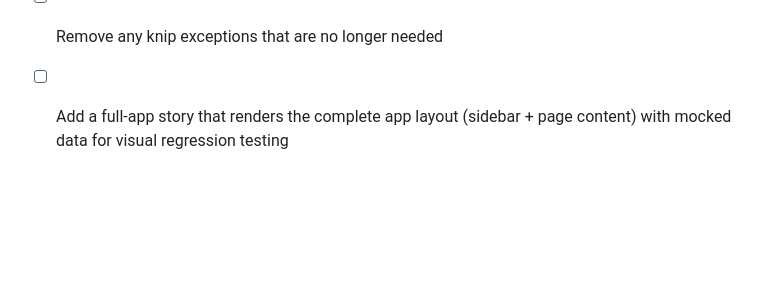
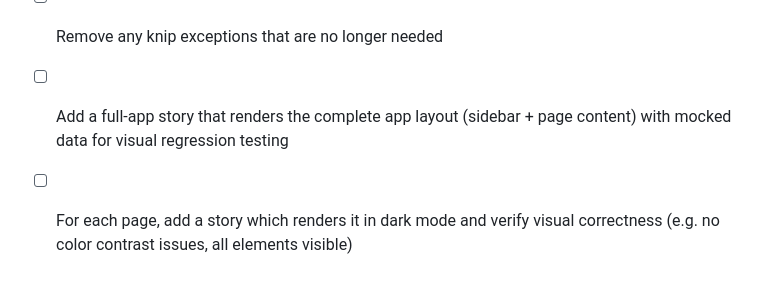
Before and after one commit to sjwilczynski/Activity-tracker, a Markdown page: client/REDESIGN-PLAN.md, the part around the change. Rendered like a GitHub page; blank space fills up the shorter version.

Commit message:
add note in plan

```diff
--- a/client/REDESIGN-PLAN.md
+++ b/client/REDESIGN-PLAN.md
@@ -180,3 +180,4 @@
 - [ ] Run `bun run knip` to verify no dead code or unused dependencies remain
 - [ ] Remove any knip exceptions that are no longer needed
 - [ ] Add a full-app story that renders the complete app layout (sidebar + page content) with mocked data for visual regression testing
+- [ ] For each page, add a story which renders it in dark mode and verify visual correctness (e.g. no color contrast issues, all elements visible)
```
